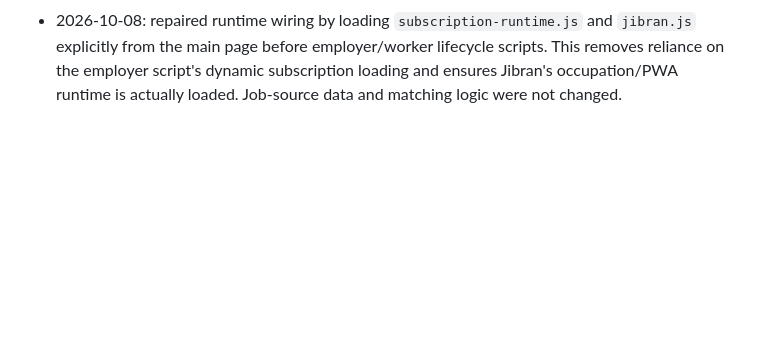
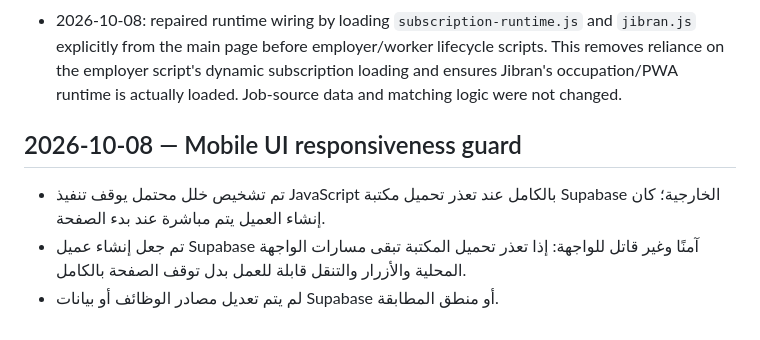
Before and after one commit to hassanhabib111978-ux/madkhal, a Markdown page: MADKHAL_CHANGELOG.md, the part around the change. GitHub-like rendering; blank space fills up the shorter version.

Commit message:
docs: record mobile UI responsiveness guard

```diff
--- a/MADKHAL_CHANGELOG.md
+++ b/MADKHAL_CHANGELOG.md
@@ -35,3 +35,9 @@ No source ingestion was rebuilt or deleted in this batch. Payment activation rem
 - 2026-10-08: hardened external application duplicate protection by checking authoritative `madkhal_applications` history before recording a new application; localStorage is no longer the sole duplicate guard. No job-source data changed.
 - 2026-10-08: audit found the employer candidate panel declared a non-async function while using `await`, which could prevent the employer lifecycle script from parsing/executing. Fixed the declaration to `async` without changing matching logic or job sources.
 - 2026-10-08: repaired runtime wiring by loading `subscription-runtime.js` and `jibran.js` explicitly from the main page before employer/worker lifecycle scripts. This removes reliance on the employer script's dynamic subscription loading and ensures Jibran's occupation/PWA runtime is actually loaded. Job-source data and matching logic were not changed.
+
+
+## 2026-10-08 — Mobile UI responsiveness guard
+- تم تشخيص خلل محتمل يوقف تنفيذ JavaScript بالكامل عند تعذر تحميل مكتبة Supabase الخارجية؛ كان إنشاء العميل يتم مباشرة عند بدء الصفحة.
+- تم جعل إنشاء عميل Supabase آمنًا وغير قاتل للواجهة: إذا تعذر تحميل المكتبة تبقى مسارات الواجهة المحلية والأزرار والتنقل قابلة للعمل بدل توقف الصفحة بالكامل.
+- لم يتم تعديل مصادر الوظائف أو بيانات Supabase أو منطق المطابقة.
```
